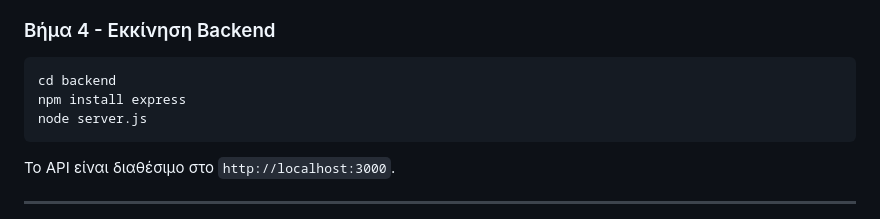
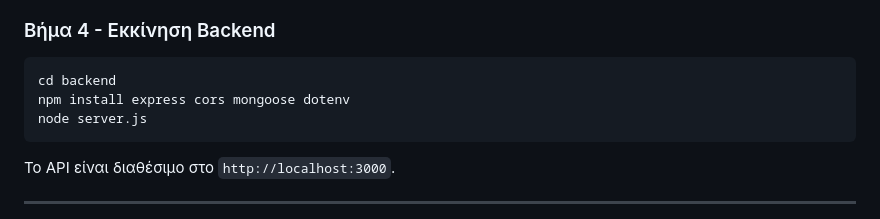
Before and after one commit to elenap04/databases26-67, a Markdown page: README.md, the part around the change. GitHub-like rendering.

````diff
--- a/README.md
+++ b/README.md
@@ -138,7 +138,7 @@ python dump_to_sql.py --password yourpassword
 
 ```bash
 cd backend
-npm install express
+npm install express cors mongoose dotenv
 node server.js
 ```
 
````
